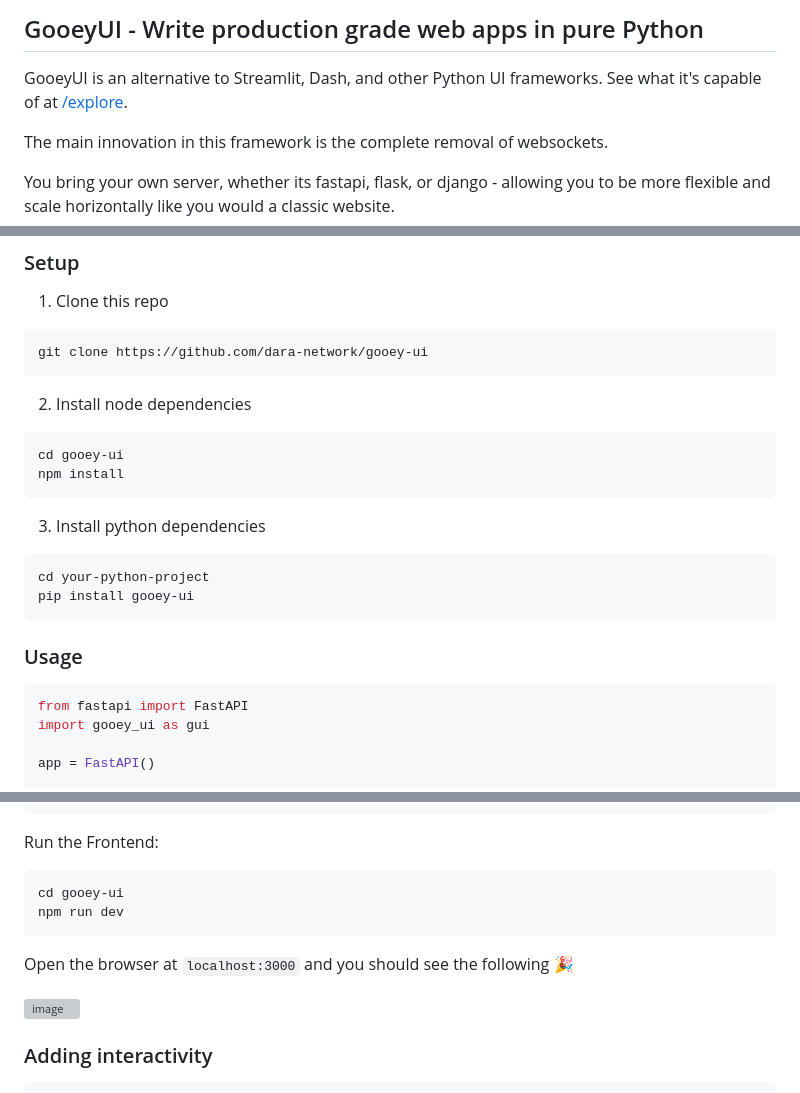
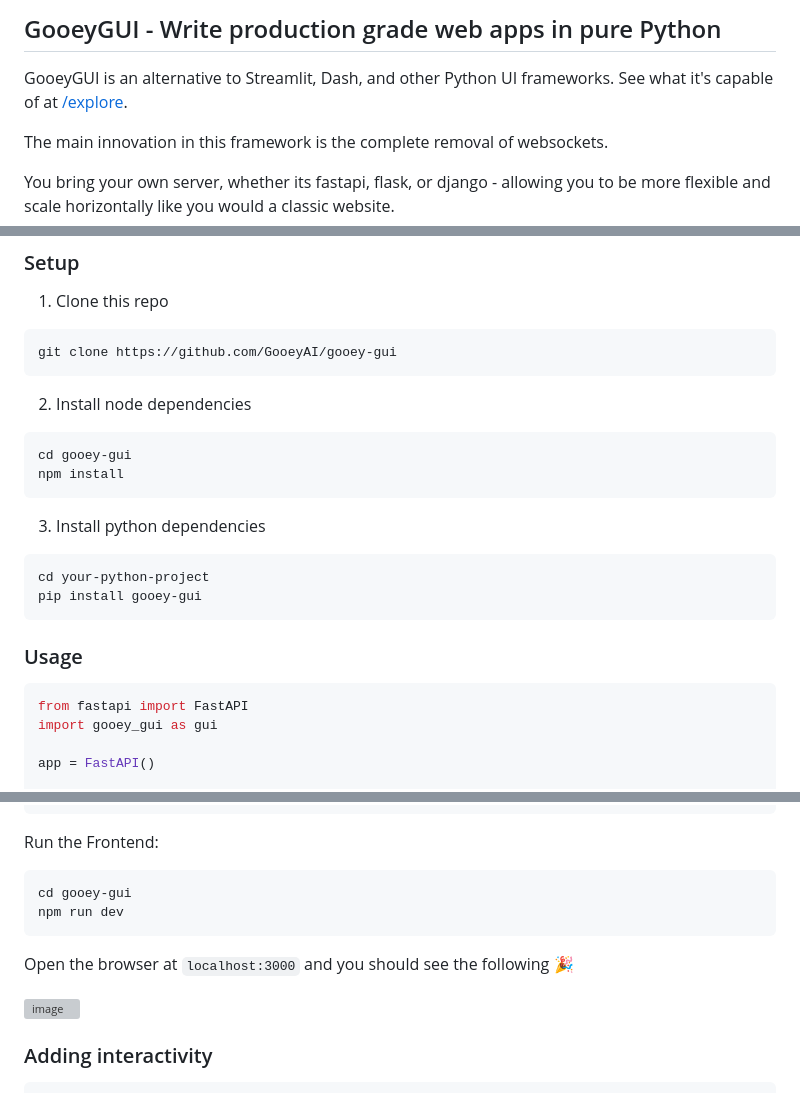
Before and after one commit to GooeyAI/gooey-gui-old, a Markdown page: README.md, 3 parts joined by grey strips. GitHub-like rendering; grey boxes are pictures that could not be loaded.

Commit message:
Update README.md
fixed ui->gui and updated image links

````diff
--- a/README.md
+++ b/README.md
@@ -1,6 +1,6 @@
-## GooeyUI - Write production grade web apps in pure Python
+## GooeyGUI - Write production grade web apps in pure Python
 
-GooeyUI is an alternative to Streamlit, Dash, and other Python UI frameworks. See what it's capable of at [/explore](https://gooey.ai/explore).
+GooeyGUI is an alternative to Streamlit, Dash, and other Python UI frameworks. See what it's capable of at [/explore](https://gooey.ai/explore).
 
 The main innovation in this framework is the complete removal of websockets.
 
@@ -30,13 +30,13 @@ brew services start redis
 1. Clone this repo
 
 ```bash
-git clone https://github.com/dara-network/gooey-ui
+git clone https://github.com/GooeyAI/gooey-gui
 ```
 
 2. Install node dependencies
 
 ```bash
-cd gooey-ui
+cd gooey-gui
 npm install
 ```
 
@@ -44,14 +44,14 @@ npm install
 
 ```bash
 cd your-python-project
-pip install gooey-ui
+pip install gooey-gui
 ```
 
 ### Usage
 
 ```python
 from fastapi import FastAPI
-import gooey_ui as gui
+import gooey_gui as gui
 
 app = FastAPI()
 
@@ -75,7 +75,7 @@ uvicorn main:app --reload
 Run the Frontend:
 
 ```bash
-cd gooey-ui
+cd gooey-gui
 npm run dev
 ```
 
````
Also changed, not shown: other parts of README.md (+2 -2 lines).
